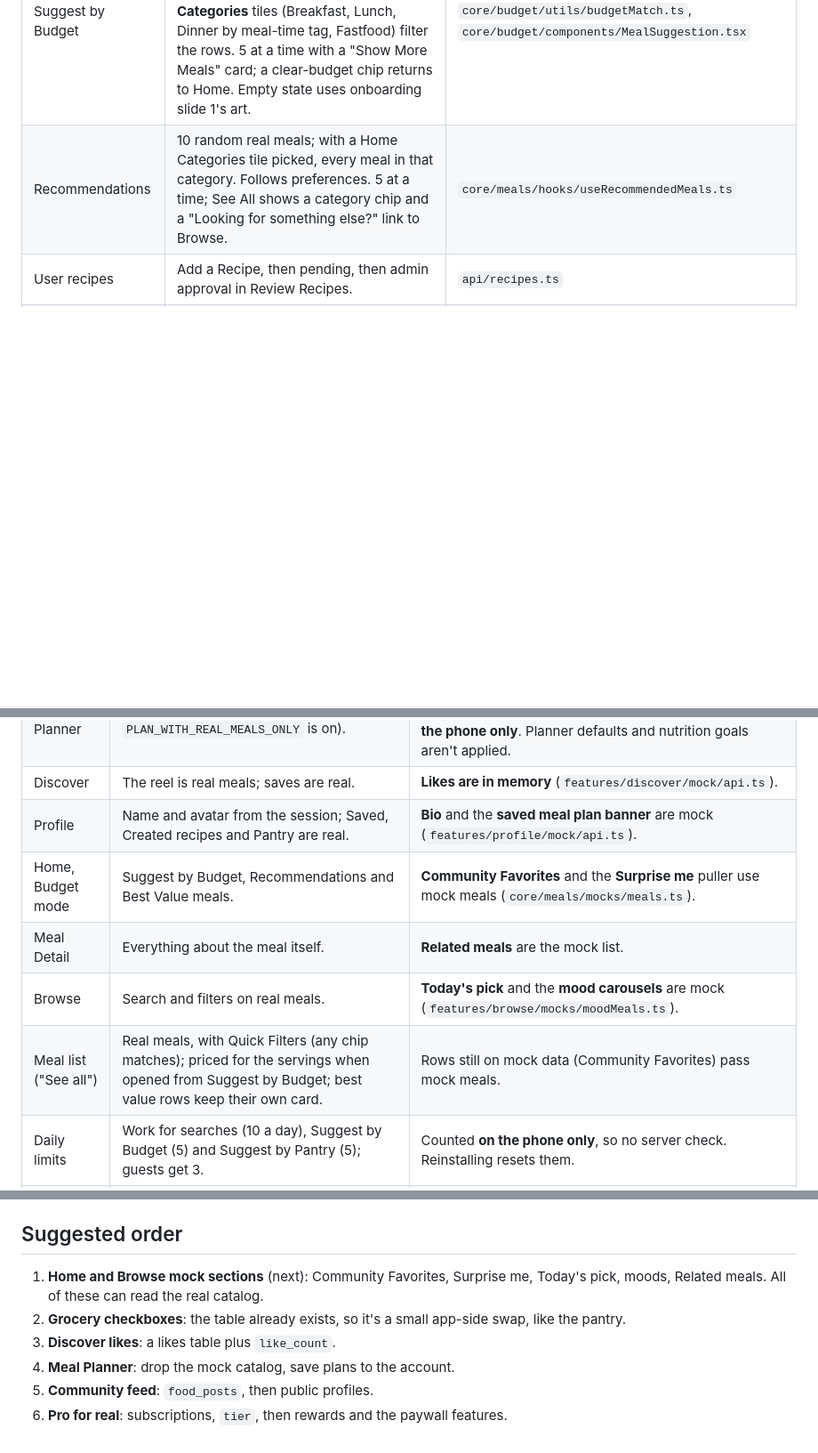
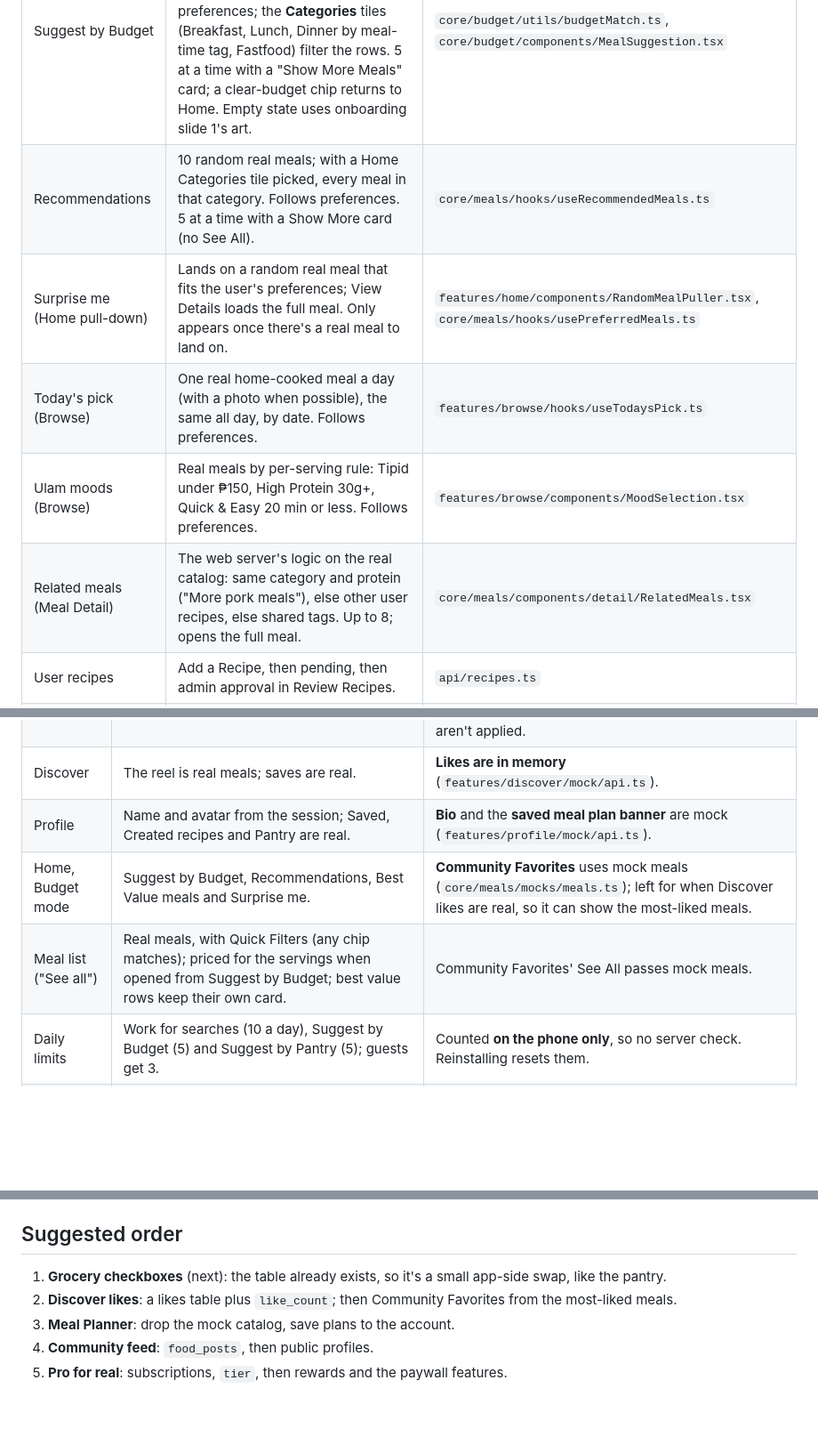
Before and after one commit to ppascual77/ano-ulam-app, a Markdown page: docs/integration-status.md, 3 parts joined by grey strips. Shown at 89% size. Drawn GitHub-style; blank space fills up the shorter version.

Commit message:
integration status: real Home and Browse sections
Co-Authored-By: Claude Opus 5.5 <noreply@anthropic.com>

```diff
--- a/docs/integration-status.md
+++ b/docs/integration-status.md
@@ -26,7 +26,11 @@ Last updated: **2026-11-01**. Update this file whenever something moves between
 | Pantry | `pantry_items` (owner-only). A guest's pantry is kept on the phone and merged into the account on the first load after sign-in. Profile's Pantry tab reuses Home's pantry section. | `api/pantry.ts`, `core/pantry/hooks/usePantry.ts` |
 | Suggest by Pantry | "What can you make?" matches the real pantry against the real catalog (count, match %, See meals results grouped by how ready they are to cook). | `core/pantry/hooks/usePantryMatches.ts`, `features/pantry` |
 | Suggest by Budget | Real meals whose cost for the chosen servings is within **10%** of the budget (₱300 means ₱270 to ₱330), full price, closest first. Follows preferences; the **Categories** tiles (Breakfast, Lunch, Dinner by meal-time tag, Fastfood) filter the rows. 5 at a time with a "Show More Meals" card; a clear-budget chip returns to Home. Empty state uses onboarding slide 1's art. | `core/budget/utils/budgetMatch.ts`, `core/budget/components/MealSuggestion.tsx` |
-| Recommendations | 10 random real meals; with a Home Categories tile picked, every meal in that category. Follows preferences. 5 at a time; See All shows a category chip and a "Looking for something else?" link to Browse. | `core/meals/hooks/useRecommendedMeals.ts` |
+| Recommendations | 10 random real meals; with a Home Categories tile picked, every meal in that category. Follows preferences. 5 at a time with a Show More card (no See All). | `core/meals/hooks/useRecommendedMeals.ts` |
+| Surprise me (Home pull-down) | Lands on a random real meal that fits the user's preferences; View Details loads the full meal. Only appears once there's a real meal to land on. | `features/home/components/RandomMealPuller.tsx`, `core/meals/hooks/usePreferredMeals.ts` |
+| Today's pick (Browse) | One real home-cooked meal a day (with a photo when possible), the same all day, by date. Follows preferences. | `features/browse/hooks/useTodaysPick.ts` |
+| Ulam moods (Browse) | Real meals by per-serving rule: Tipid under ₱150, High Protein 30g+, Quick & Easy 20 min or less. Follows preferences. | `features/browse/components/MoodSelection.tsx` |
+| Related meals (Meal Detail) | The web server's logic on the real catalog: same category and protein ("More pork meals"), else other user recipes, else shared tags. Up to 8; opens the full meal. | `core/meals/components/detail/RelatedMeals.tsx` |
 | User recipes | Add a Recipe, then pending, then admin approval in Review Recipes. | `api/recipes.ts` |
 | Admin tools | Manage Meals and Ingredients, Seed Meal, import from URL, AI meal images, ingredient verification, DA linking. | `features/admin`, edge fns `import-meal-from-url`, `generate-meal-image` |
 | Meal seeding | The `/seed-meal` skill writes real meals and `meal_sources`. | `.claude/skills/seed-meal` |
@@ -40,10 +44,8 @@ Last updated: **2026-11-01**. Update this file whenever something moves between
 | Meal Planner | Uses real meals (TEMP flag `PLAN_WITH_REAL_MEALS_ONLY` is on). | Also a **mock catalog** (`features/meal-planner/mock/plannerMeals.ts`). The plan is stored **on the phone only**. Planner defaults and nutrition goals aren't applied. |
 | Discover | The reel is real meals; saves are real. | **Likes are in memory** (`features/discover/mock/api.ts`). |
 | Profile | Name and avatar from the session; Saved, Created recipes and Pantry are real. | **Bio** and the **saved meal plan banner** are mock (`features/profile/mock/api.ts`). |
-| Home, Budget mode | Suggest by Budget, Recommendations and Best Value meals. | **Community Favorites** and the **Surprise me** puller use mock meals (`core/meals/mocks/meals.ts`). |
-| Meal Detail | Everything about the meal itself. | **Related meals** are the mock list. |
-| Browse | Search and filters on real meals. | **Today's pick** and the **mood carousels** are mock (`features/browse/mocks/moodMeals.ts`). |
-| Meal list ("See all") | Real meals, with Quick Filters (any chip matches); priced for the servings when opened from Suggest by Budget; best value rows keep their own card. | Rows still on mock data (Community Favorites) pass mock meals. |
+| Home, Budget mode | Suggest by Budget, Recommendations, Best Value meals and Surprise me. | **Community Favorites** uses mock meals (`core/meals/mocks/meals.ts`); left for when Discover likes are real, so it can show the most-liked meals. |
+| Meal list ("See all") | Real meals, with Quick Filters (any chip matches); priced for the servings when opened from Suggest by Budget; best value rows keep their own card. | Community Favorites' See All passes mock meals. |
 | Daily limits | Work for searches (10 a day), Suggest by Budget (5) and Suggest by Pantry (5); guests get 3. | Counted **on the phone only**, so no server check. Reinstalling resets them. |
 | Page intros | Play once per page. | "Seen" is remembered **on the phone**, not on the account. |
 
@@ -82,9 +84,8 @@ Last updated: **2026-11-01**. Update this file whenever something moves between
 
 ## Suggested order
 
-1. **Home and Browse mock sections** (next): Community Favorites, Surprise me, Today's pick, moods, Related meals. All of these can read the real catalog.
-2. **Grocery checkboxes**: the table already exists, so it's a small app-side swap, like the pantry.
-3. **Discover likes**: a likes table plus `like_count`.
-4. **Meal Planner**: drop the mock catalog, save plans to the account.
-5. **Community feed**: `food_posts`, then public profiles.
-6. **Pro for real**: subscriptions, `tier`, then rewards and the paywall features.
+1. **Grocery checkboxes** (next): the table already exists, so it's a small app-side swap, like the pantry.
+2. **Discover likes**: a likes table plus `like_count`; then Community Favorites from the most-liked meals.
+3. **Meal Planner**: drop the mock catalog, save plans to the account.
+4. **Community feed**: `food_posts`, then public profiles.
+5. **Pro for real**: subscriptions, `tier`, then rewards and the paywall features.
```
Also changed, not shown: other parts of docs/integration-status.md (+1 -1 lines).
